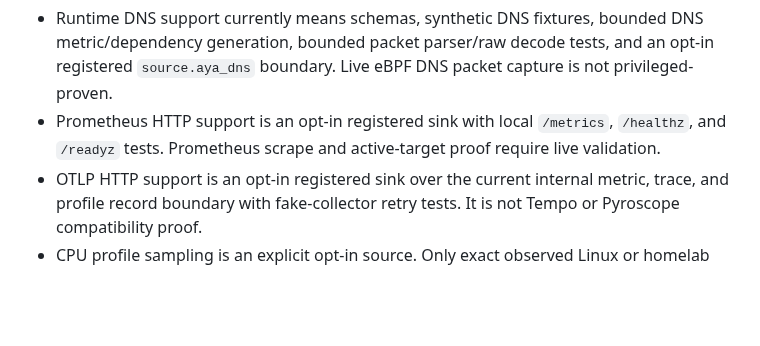
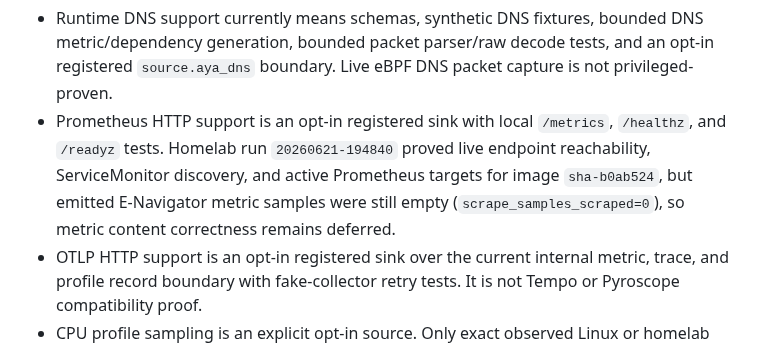
Before and after one commit to guaracloud/e-navigator, a Markdown page: README.md, the part around the change. GitHub-like rendering; blank space fills up the shorter version.

Commit message:
docs: align claims with homelab proof

```diff
--- a/README.md
+++ b/README.md
@@ -148,8 +148,11 @@ Implemented with narrower or deferred runtime claims:
   an opt-in registered `source.aya_dns` boundary. Live eBPF DNS packet capture is
   not privileged-proven.
 - Prometheus HTTP support is an opt-in registered sink with local `/metrics`,
-  `/healthz`, and `/readyz` tests. Prometheus scrape and active-target proof
-  require live validation.
+  `/healthz`, and `/readyz` tests. Homelab run `20260621-194840` proved live
+  endpoint reachability, ServiceMonitor discovery, and active Prometheus
+  targets for image `sha-b0ab524`, but emitted E-Navigator metric samples were
+  still empty (`scrape_samples_scraped=0`), so metric content correctness
+  remains deferred.
 - OTLP HTTP support is an opt-in registered sink over the current internal
   metric, trace, and profile record boundary with fake-collector retry tests. It
   is not Tempo or Pyroscope compatibility proof.
```
Also changed, not shown: documentation/claims-matrix.md (+6 -6 lines).
